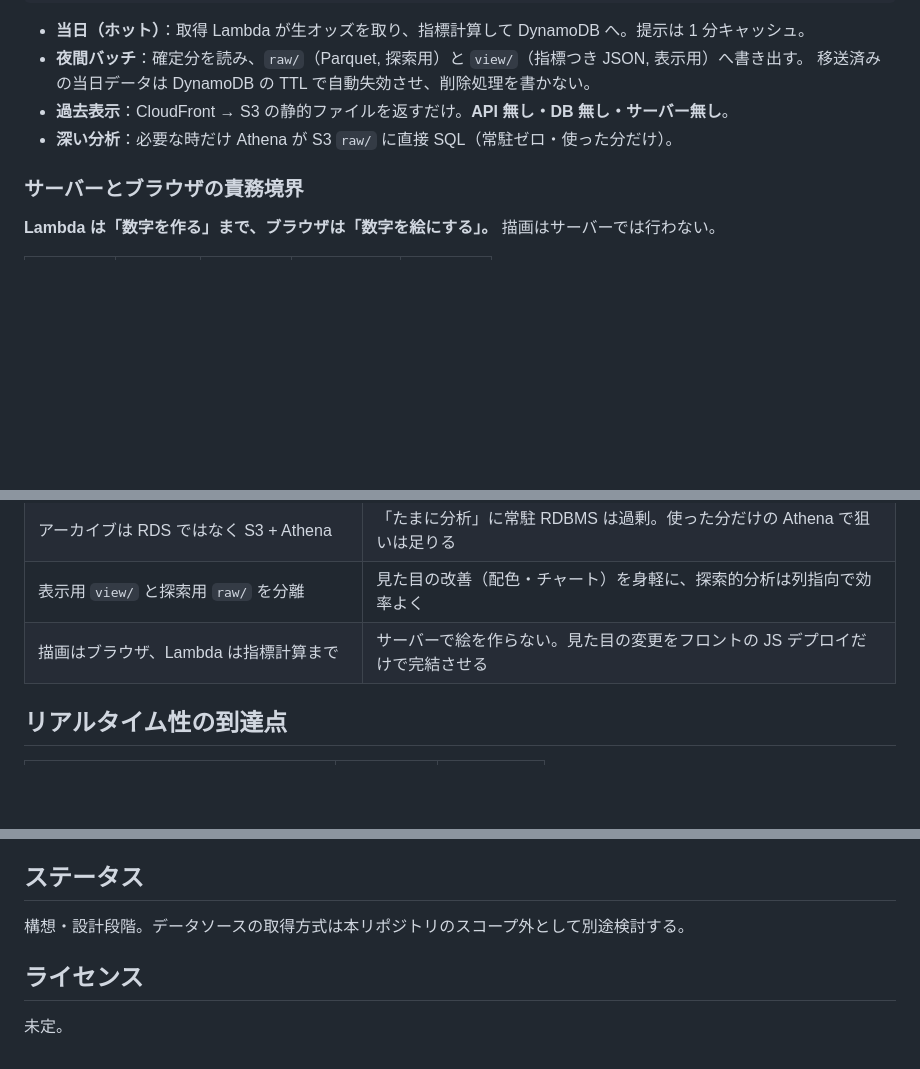
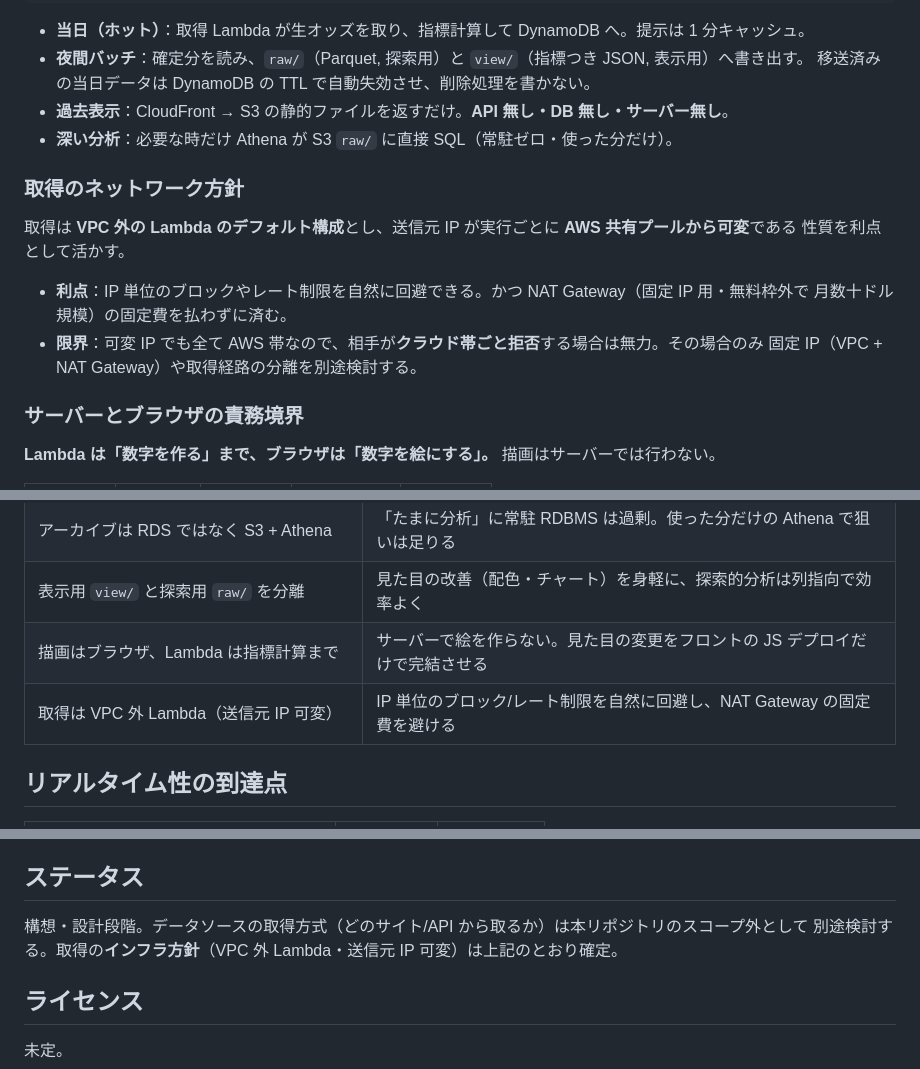
Before and after one commit to hakusoft/odds-resolver, a Markdown page: README.md, 3 parts joined by grey strips. GitHub-like rendering; blank space fills up the shorter version.

Commit message:
Record: keep fetch on VPC-less Lambda, treat variable source IP as a benefit

```diff
--- a/README.md
+++ b/README.md
@@ -80,6 +80,16 @@
 - **過去表示**：CloudFront → S3 の静的ファイルを返すだけ。**API 無し・DB 無し・サーバー無し**。
 - **深い分析**：必要な時だけ Athena が S3 `raw/` に直接 SQL（常駐ゼロ・使った分だけ）。
 
+### 取得のネットワーク方針
+
+取得は **VPC 外の Lambda のデフォルト構成**とし、送信元 IP が実行ごとに **AWS 共有プールから可変**である
+性質を利点として活かす。
+
+- **利点**：IP 単位のブロックやレート制限を自然に回避できる。かつ NAT Gateway（固定 IP 用・無料枠外で
+  月数十ドル規模）の固定費を払わずに済む。
+- **限界**：可変 IP でも全て AWS 帯なので、相手が**クラウド帯ごと拒否**する場合は無力。その場合のみ
+  固定 IP（VPC + NAT Gateway）や取得経路の分離を別途検討する。
+
 ### サーバーとブラウザの責務境界
 
 **Lambda は「数字を作る」まで、ブラウザは「数字を絵にする」。** 描画はサーバーでは行わない。
@@ -107,6 +117,7 @@
 | アーカイブは RDS ではなく S3 + Athena | 「たまに分析」に常駐 RDBMS は過剰。使った分だけの Athena で狙いは足りる |
 | 表示用 `view/` と探索用 `raw/` を分離 | 見た目の改善（配色・チャート）を身軽に、探索的分析は列指向で効率よく |
 | 描画はブラウザ、Lambda は指標計算まで | サーバーで絵を作らない。見た目の変更をフロントの JS デプロイだけで完結させる |
+| 取得は VPC 外 Lambda（送信元 IP 可変） | IP 単位のブロック/レート制限を自然に回避し、NAT Gateway の固定費を避ける |
 
 ## リアルタイム性の到達点
 
@@ -128,7 +139,8 @@
 
 ## ステータス
 
-構想・設計段階。データソースの取得方式は本リポジトリのスコープ外として別途検討する。
+構想・設計段階。データソースの取得方式（どのサイト/API から取るか）は本リポジトリのスコープ外として
+別途検討する。取得の**インフラ方針**（VPC 外 Lambda・送信元 IP 可変）は上記のとおり確定。
 
 ## ライセンス
 
```
